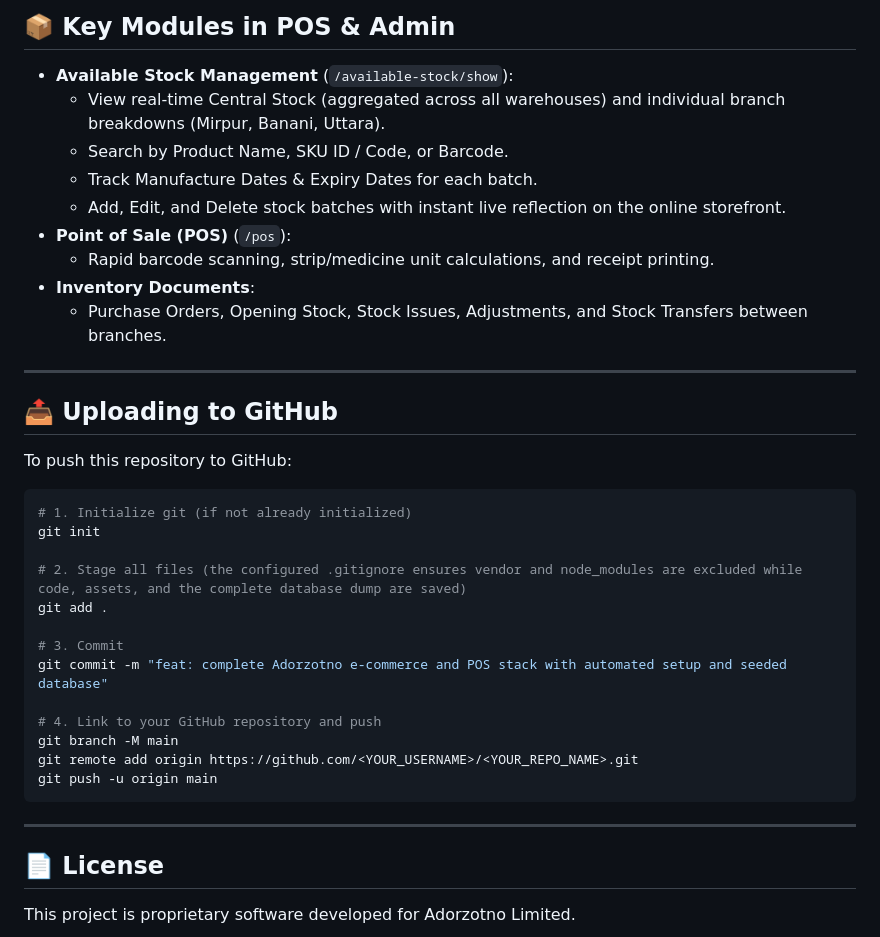
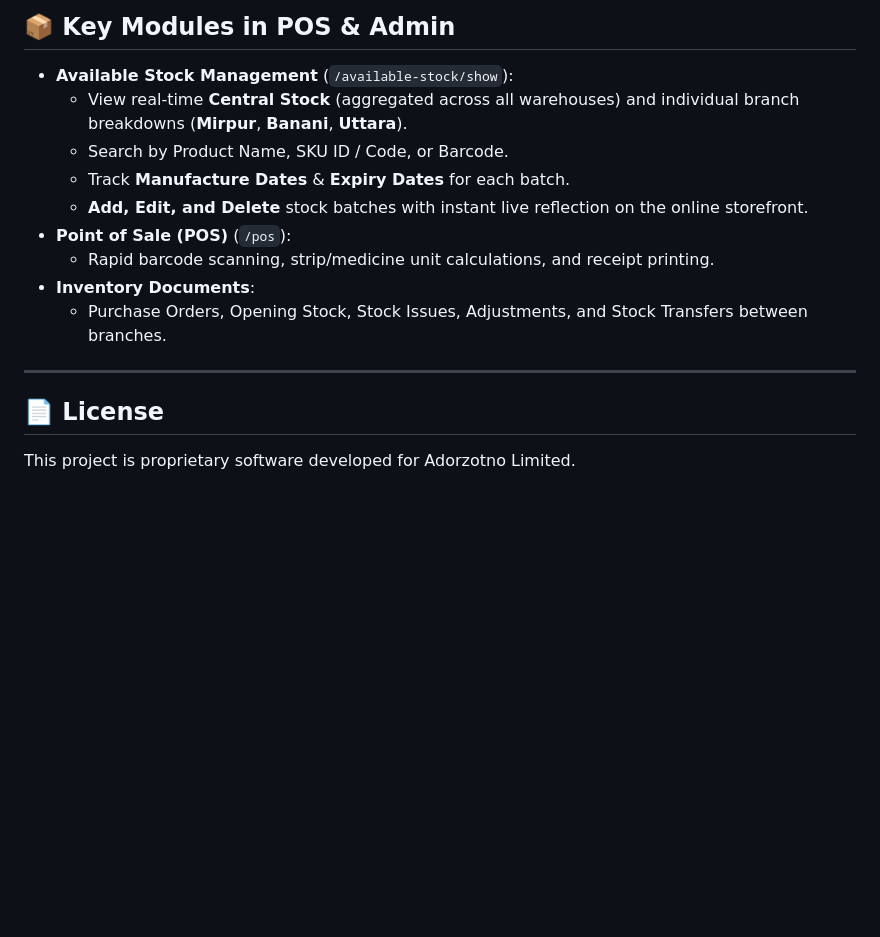
Before and after one commit to jimhpar/pharma, a Markdown page: README.md, the part around one of its changes. Drawn GitHub-style; blank space fills up the shorter version.

````diff
--- a/README.md
+++ b/README.md
@@ -78,10 +95,10 @@ To stop all three running services cleanly at any time:
 ## 📦 Key Modules in POS & Admin
 
 - **Available Stock Management** (`/available-stock/show`):
-  - View real-time Central Stock (aggregated across all warehouses) and individual branch breakdowns (Mirpur, Banani, Uttara).
+  - View real-time **Central Stock** (aggregated across all warehouses) and individual branch breakdowns (**Mirpur**, **Banani**, **Uttara**).
   - Search by Product Name, SKU ID / Code, or Barcode.
-  - Track Manufacture Dates & Expiry Dates for each batch.
-  - Add, Edit, and Delete stock batches with instant live reflection on the online storefront.
+  - Track **Manufacture Dates** & **Expiry Dates** for each batch.
+  - **Add, Edit, and Delete** stock batches with instant live reflection on the online storefront.
 - **Point of Sale (POS)** (`/pos`):
   - Rapid barcode scanning, strip/medicine unit calculations, and receipt printing.
 - **Inventory Documents**:
@@ -89,27 +106,5 @@ To stop all three running services cleanly at any time:
 
 ---
 
-## 📤 Uploading to GitHub
-
-To push this repository to GitHub:
-
-```bash
-# 1. Initialize git (if not already initialized)
-git init
-
-# 2. Stage all files (the configured .gitignore ensures vendor and node_modules are excluded while code, assets, and the complete database dump are saved)
-git add .
-
-# 3. Commit
-git commit -m "feat: complete Adorzotno e-commerce and POS stack with automated setup and seeded database"
-
-# 4. Link to your GitHub repository and push
-git branch -M main
-git remote add origin https://github.com/<YOUR_USERNAME>/<YOUR_REPO_NAME>.git
-git push -u origin main
-```
-
----
-
 ## 📄 License
 This project is proprietary software developed for Adorzotno Limited.
````
Also changed, not shown: other parts of README.md (+31 -14 lines).
